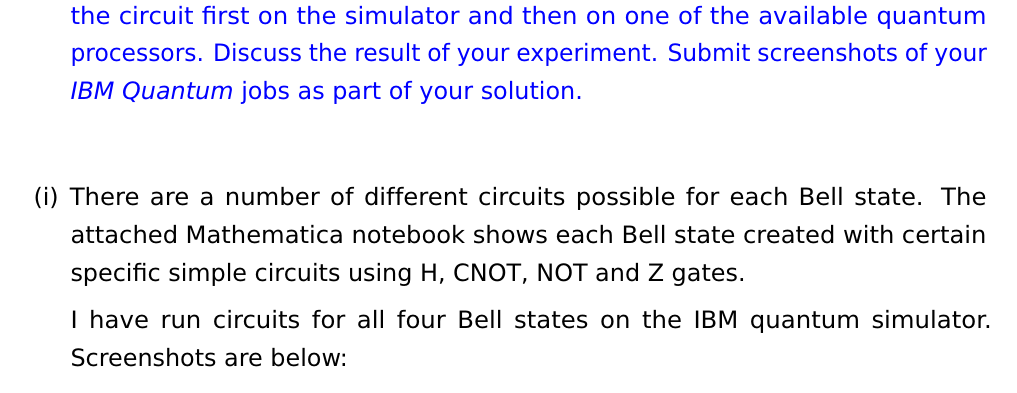
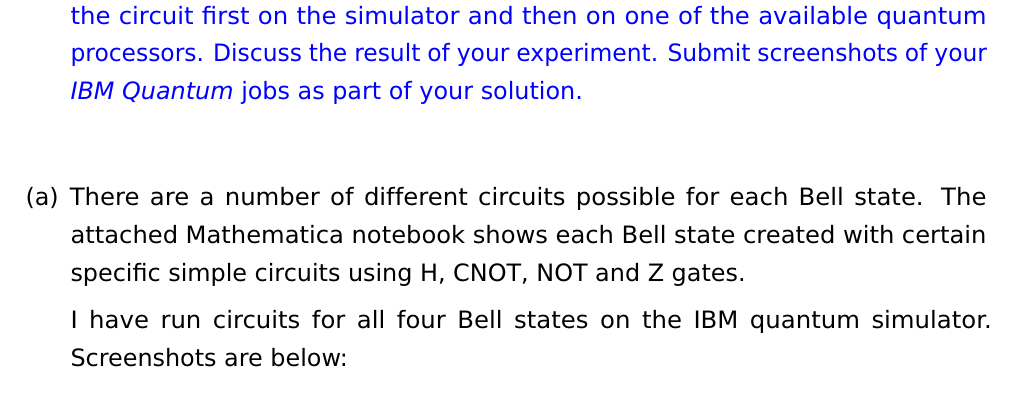
Before and after one commit to johnbhurst/phys440, a LaTeX problem sheet (Homework_1and2.tex): part of page 2 of 8, cut so that both start at the same text. Compiled offline with pdfLaTeX.

Commit message:
fix: Corrected enumeration style.

```diff
--- a/Homework_1and2.tex
+++ b/Homework_1and2.tex
@@ -43,7 +43,7 @@ Submit screenshots of your \textit{IBM Quantum} jobs as part of your solution.
 \end{enumerate}
 }
 
-\begin{enumerate}[(i)]
+\begin{enumerate}[(a)]
 \item There are a number of different circuits possible for each Bell state.
 The attached Mathematica notebook shows each Bell state created with
 certain specific simple circuits using H, CNOT, NOT and Z gates.
```
Also changed, not shown: Homework_1and2.tex (2 more changed lines).
